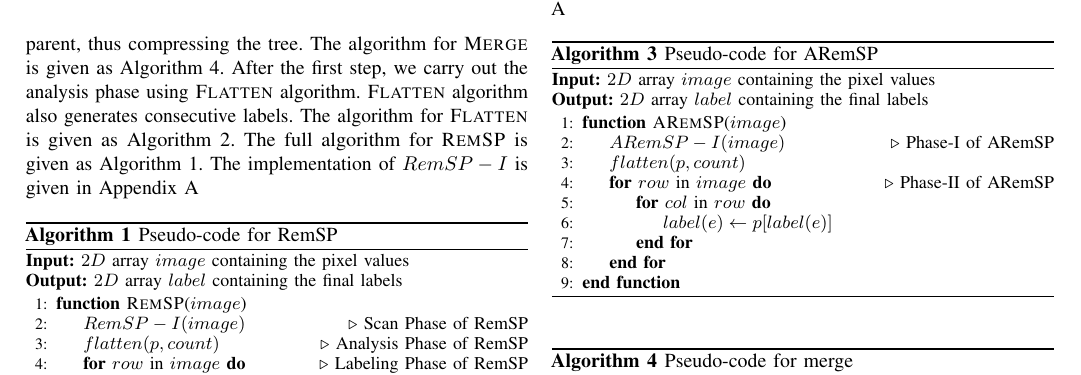
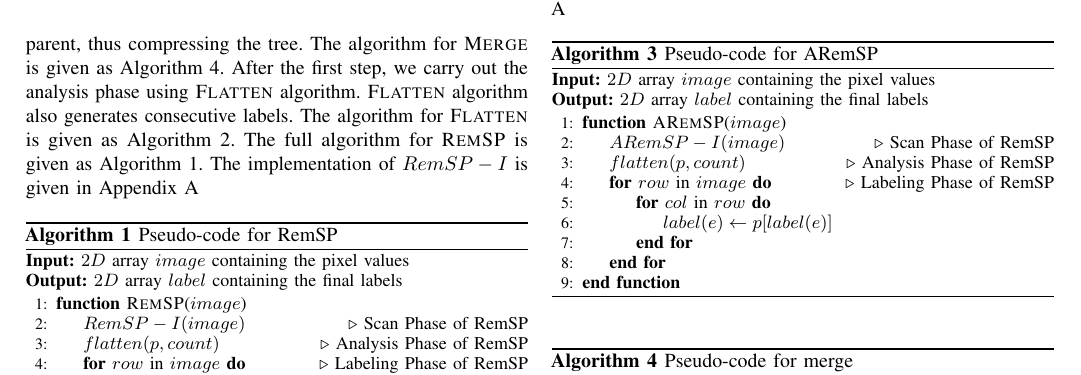
Before and after one commit to littlechamp10/CCL, a LaTeX paper (modified_paper/main.tex, which reads modified_paper/aremsp.tex): part of page 3 of 7, cut so that both start at the same text. Compiled offline with pdfLaTeX.

Commit message:
before_align

```diff
--- a/modified_paper/aremsp.tex
+++ b/modified_paper/aremsp.tex
@@ -7,9 +7,9 @@
 	\textbf{Output:} $2D$ array $label$ containing the final labels
 	\begin{algorithmic}[1]
 	\Function{ARemSP}{$image$}
-		\State $ARemSP-I(image)$ \Comment{Phase-I of ARemSP}
-		\State $flatten(p,count)$
-		\For{$row$ in $image$}  \Comment{Phase-II of ARemSP}
+		\State $ARemSP-I(image)$ \Comment{Scan Phase of RemSP}
+		\State $flatten(p,count)$ \Comment{Analysis Phase of RemSP}
+		\For{$row$ in $image$}  \Comment{Labeling Phase of RemSP}
 			\For{$col$ in $row$}
 				\State $label(e) \gets p[label(e)]$
 			\EndFor
```
Also changed, not shown: modified_paper/main.pdf.
